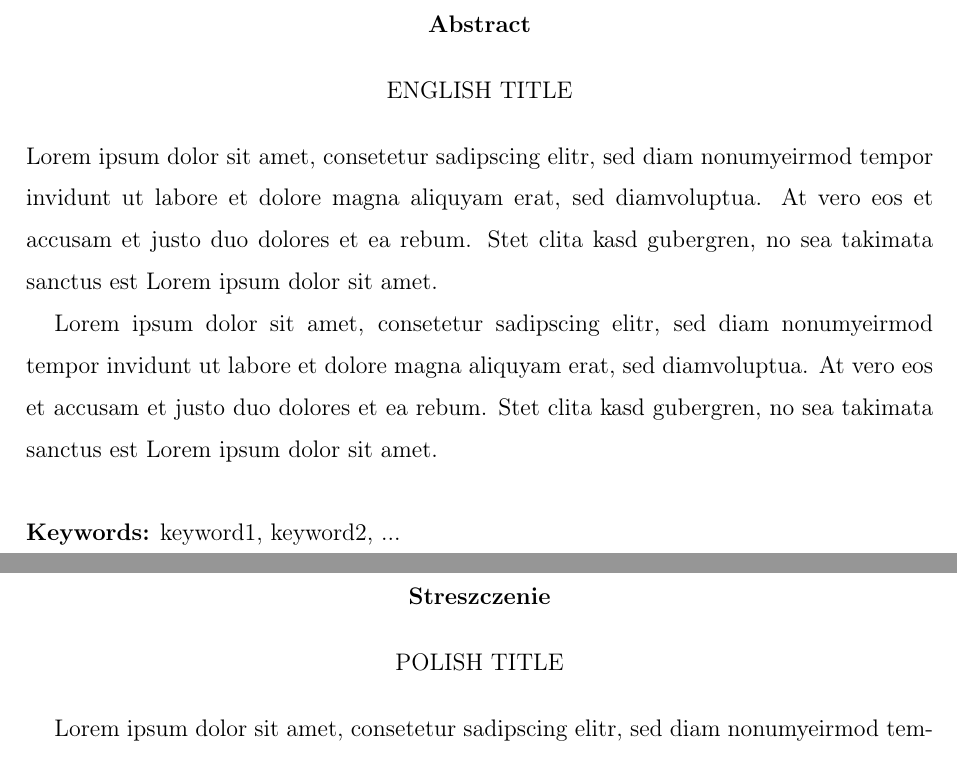
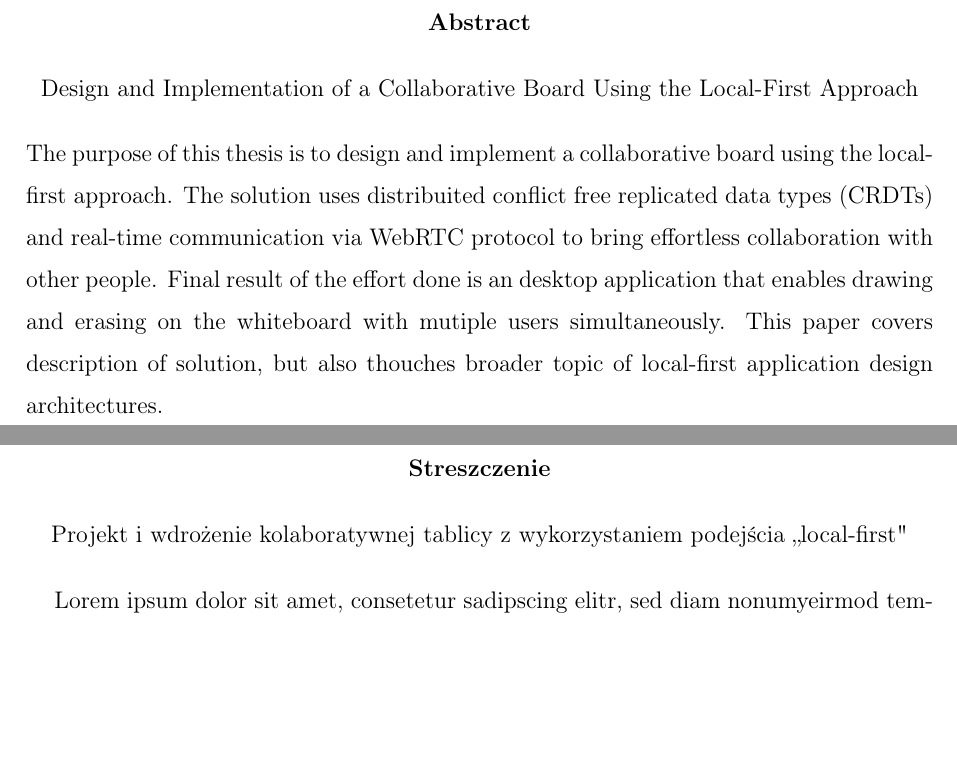
Before and after one commit to sweettirexkiller/praca_dyplomowa_mini_pw_25_26, a LaTeX thesis (DYPLOM/2. thesis/thesis-en.tex): two parts of pages 3 and 5 of 19, joined at a grey line, cut so that both start at the same text, the shorter picture padded with empty space. Compiled offline with pdfLaTeX.

Commit message:
ABSTRACT: 1

```diff
--- a/DYPLOM/2. thesis/thesis-en.tex
+++ b/DYPLOM/2. thesis/thesis-en.tex
@@ -159,10 +159,11 @@
 
 % -------------------------- USER SETTINGS ---------------------------
 
-\newcommand{\tytul}{POLISH TITLE}
-\renewcommand{\title}{ENGLISH TITLE}
-\newcommand{\type}{Master} % Master OR Engineer
-\newcommand{\supervisor}{dr inż. Promotor X} % TITLE AND NAME OF THE SUPERVISOR
+\newcommand{\tytul}{Projekt i wdrożenie kolaboratywnej tablicy z wykorzystaniem podejścia „local-first"}
+\renewcommand{\title}{Design and Implementation of a Collaborative Board Using the
+Local-First Approach}
+\newcommand{\type}{Engineer} % Master OR Engineer
+\newcommand{\supervisor}{dr inż. Paweł Kotowski} % TITLE AND NAME OF THE SUPERVISOR
 
 
 
@@ -198,11 +199,13 @@
 \begin{center}
 \title
 \end{center}
-Lorem ipsum dolor sit amet, consetetur sadipscing elitr, sed diam nonumyeirmod tempor invidunt ut labore et dolore magna aliquyam erat, sed diamvoluptua. At vero eos et accusam et justo duo dolores et ea rebum. Stet clita kasd gubergren, no sea takimata sanctus est Lorem ipsum dolor sit amet.
-
-Lorem ipsum dolor sit amet, consetetur sadipscing elitr, sed diam nonumyeirmod tempor invidunt ut labore et dolore magna aliquyam erat, sed diamvoluptua. At vero eos et accusam et justo duo dolores et ea rebum. Stet clita kasd gubergren, no sea takimata sanctus est Lorem ipsum dolor sit amet.\\
-
-\noindent \textbf{Keywords:} keyword1, keyword2, ...
+The purpose of this thesis is to design and implement a collaborative board using the local-first approach.
+The solution uses distribuited conflict free replicated data types (CRDTs) and real-time communication via WebRTC protocol to bring
+effortless collaboration with other people.
+% TODO: one sentance summarizing each chapter - FIRST WRITE CHAPTERS
+% TODO: general view of the work done
+Final result of the effort done is an desktop application that enables drawing and erasing on the whiteboard with mutiple users
+simultaneously. This paper covers description of solution, but also thouches broader topic of local-first application design architectures.
 \end{abstract}
 }
 
```
Also changed, not shown: DYPLOM/1. title_page/titlepage-bsc-en.pdf (added), DYPLOM/2. thesis/thesis-en.pdf, DYPLOM/2. thesis/titlepage-bsc-en.pdf (deleted), DYPLOM/2. thesis/titlepage-en.pdf, 11 other files.
